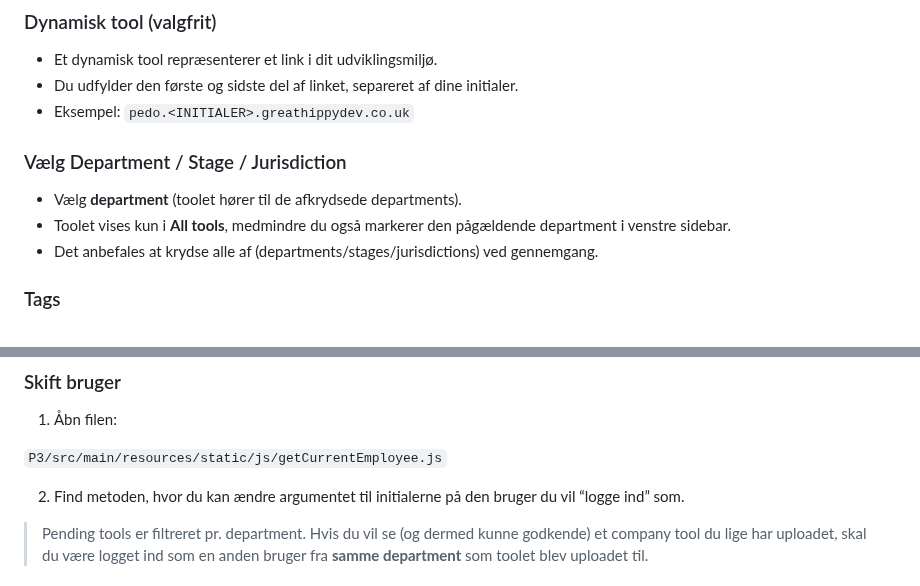
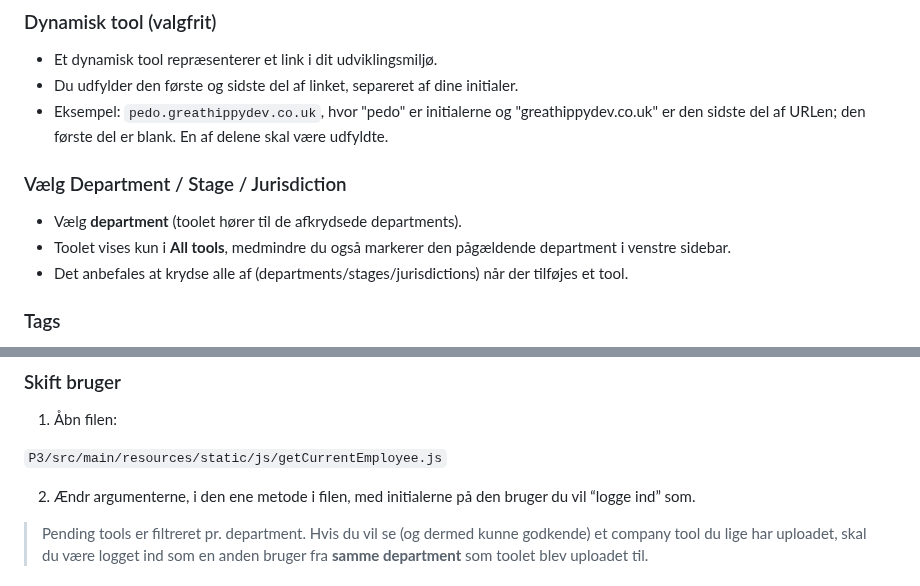
Before and after one commit to JonatanDZ/P3, a Markdown page: README.md, 2 parts joined by grey strips. Drawn GitHub-style.

Commit message:
nu færdig

```diff
--- a/README.md
+++ b/README.md
@@ -98,12 +98,12 @@ The server starts at **http://localhost:8080**.
 ### Dynamisk tool (valgfrit)
 - Et dynamisk tool repræsenterer et link i dit udviklingsmiljø.
 - Du udfylder den første og sidste del af linket, separeret af dine initialer.
-- Eksempel: `pedo.<INITIALER>.greathippydev.co.uk`
+- Eksempel: `pedo.greathippydev.co.uk`, hvor "pedo" er initialerne og "greathippydev.co.uk" er den sidste del af URLen; den første del er blank. En af delene skal være udfyldte.
 
 ### Vælg Department / Stage / Jurisdiction
 - Vælg **department** (toolet hører til de afkrydsede departments).
 - Toolet vises kun i **All tools**, medmindre du også markerer den pågældende department i venstre sidebar.
-- Det anbefales at krydse alle af (departments/stages/jurisdictions) ved gennemgang.
+- Det anbefales at krydse alle af (departments/stages/jurisdictions) når der tilføjes et tool.
 
 ### Tags
 - Tilføj tags efter behov.
@@ -123,7 +123,7 @@ For at se et tool der lige er oprettet i pending tool menuen (**Bell menu**), sk
 
 `P3/src/main/resources/static/js/getCurrentEmployee.js`
 
-2. Find metoden, hvor du kan ændre argumentet til initialerne på den bruger du vil “logge ind” som.
+2. Ændr argumenterne, i den ene metode i filen, med initialerne på den bruger du vil “logge ind” som.
 
 > Pending tools er filtreret pr. department.
 > Hvis du vil se (og dermed kunne godkende) et company tool du lige har uploadet, skal du være logget ind som en anden bruger fra **samme department** som toolet blev uploadet til.
```
